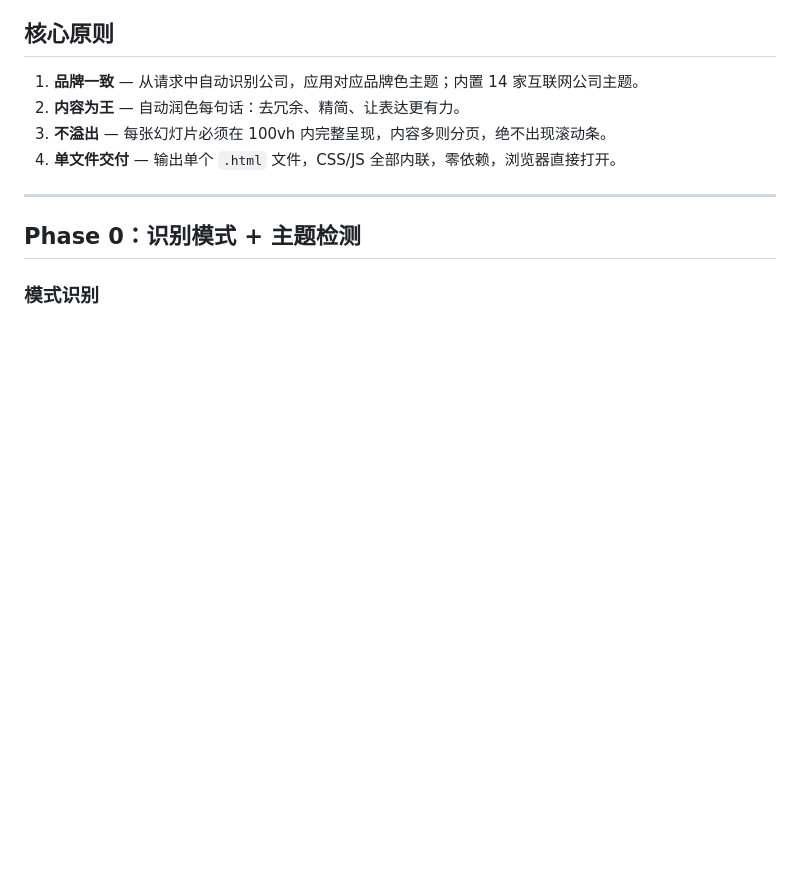
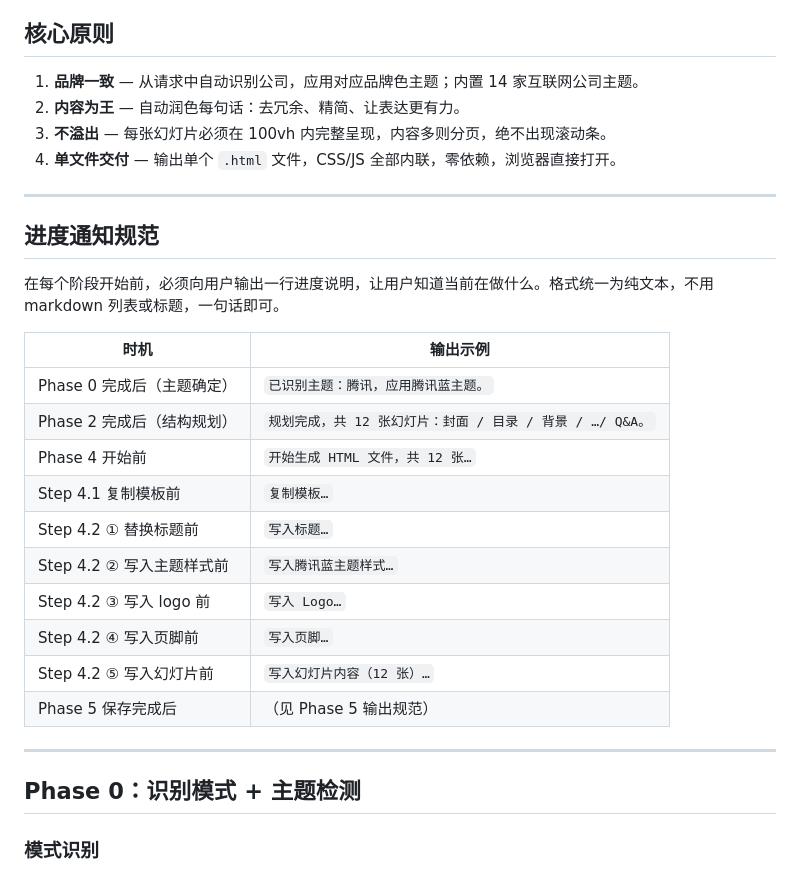
Before and after one commit to FeeiCN/slide-writer, a Markdown page: SKILL.md, the part around the change. GitHub-like rendering; blank space fills up the shorter version.

Commit message:
Add per-step progress notifications to SKILL.md
Instructs the model to output a one-line status message before each
major action (theme detection, structure planning, HTML generation,
each Edit call). Users can now follow what's happening during the
otherwise-silent generation phase.

Co-Authored-By: Claude Sonnet 4.6 <noreply@anthropic.com>

```diff
--- a/SKILL.md
+++ b/SKILL.md
@@ -31,6 +31,25 @@ compatible_with:
 2. **内容为王** — 自动润色每句话：去冗余、精简、让表达更有力。
 3. **不溢出** — 每张幻灯片必须在 100vh 内完整呈现，内容多则分页，绝不出现滚动条。
 4. **单文件交付** — 输出单个 `.html` 文件，CSS/JS 全部内联，零依赖，浏览器直接打开。
+
+---
+
+## 进度通知规范
+
+在每个阶段开始前，必须向用户输出一行进度说明，让用户知道当前在做什么。格式统一为纯文本，不用 markdown 列表或标题，一句话即可。
+
+| 时机 | 输出示例 |
+|---|---|
+| Phase 0 完成后（主题确定） | `已识别主题：腾讯，应用腾讯蓝主题。` |
+| Phase 2 完成后（结构规划） | `规划完成，共 12 张幻灯片：封面 / 目录 / 背景 / …/ Q&A。` |
+| Phase 4 开始前 | `开始生成 HTML 文件，共 12 张…` |
+| Step 4.1 复制模板前 | `复制模板…` |
+| Step 4.2 ① 替换标题前 | `写入标题…` |
+| Step 4.2 ② 写入主题样式前 | `写入腾讯蓝主题样式…` |
+| Step 4.2 ③ 写入 logo 前 | `写入 Logo…` |
+| Step 4.2 ④ 写入页脚前 | `写入页脚…` |
+| Step 4.2 ⑤ 写入幻灯片前 | `写入幻灯片内容（12 张）…` |
+| Phase 5 保存完成后 | （见 Phase 5 输出规范） |
 
 ---
 
```
